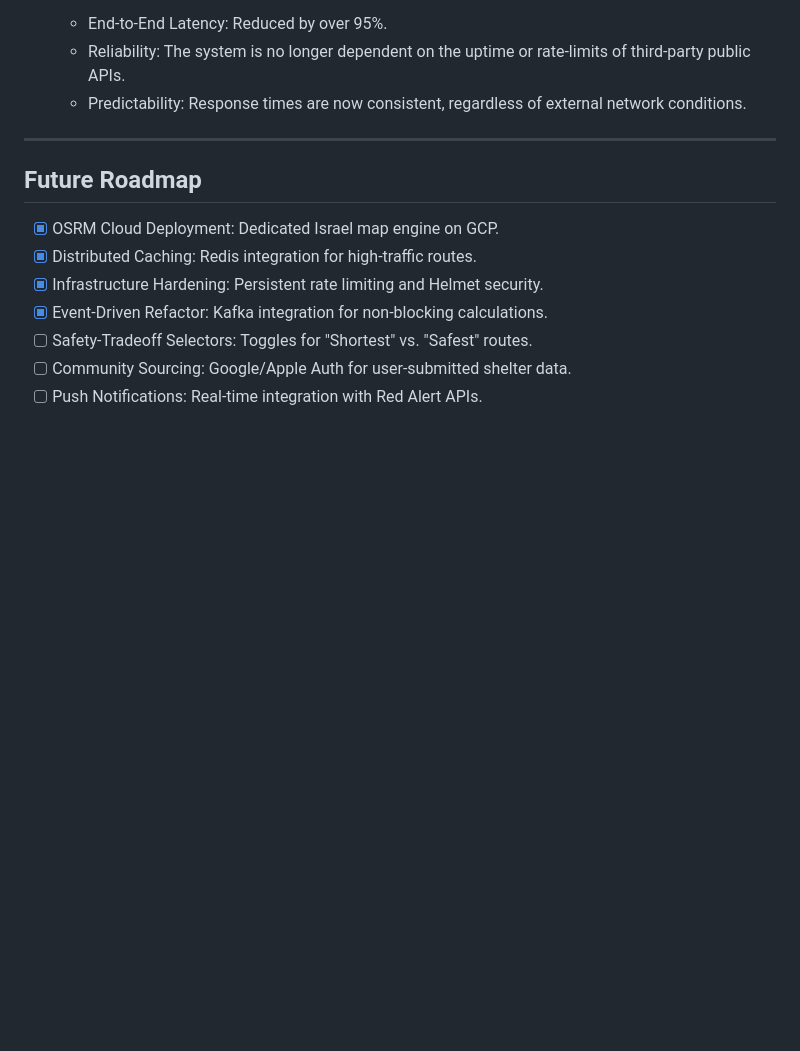
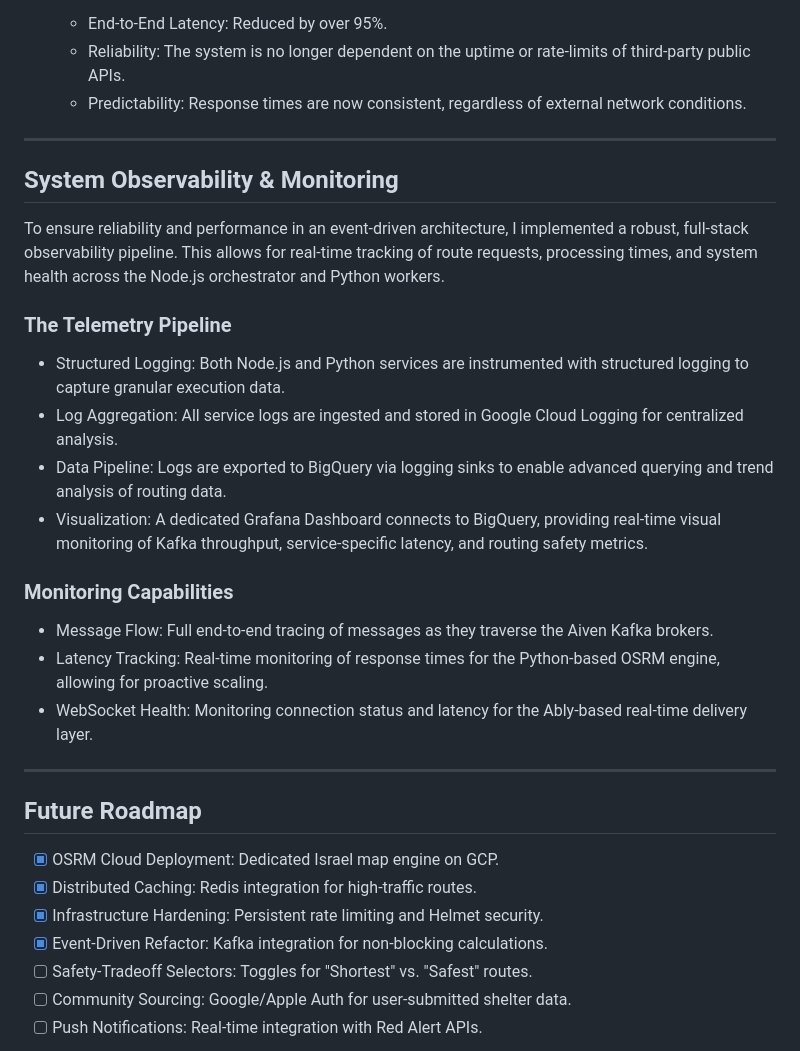
Before and after one commit to yaelx/safeway-app, a Markdown page: README.md, the part around the change. GitHub-like rendering; blank space fills up the shorter version.

Commit message:
Enhance README with observability and monitoring details
Added a section on System Observability & Monitoring, detailing the telemetry pipeline and monitoring capabilities for the event-driven architecture.

```diff
--- a/README.md
+++ b/README.md
@@ -178,6 +178,22 @@ To quantify the impact, I profiled the `get-safe-route` endpoint. The results sh
 
 ---
 
+## System Observability & Monitoring
+To ensure reliability and performance in an event-driven architecture, I implemented a robust, full-stack observability pipeline. This allows for real-time tracking of route requests, processing times, and system health across the Node.js orchestrator and Python workers.
+
+### The Telemetry Pipeline
+* Structured Logging: Both Node.js and Python services are instrumented with structured logging to capture granular execution data.
+* Log Aggregation: All service logs are ingested and stored in Google Cloud Logging for centralized analysis.
+* Data Pipeline: Logs are exported to BigQuery via logging sinks to enable advanced querying and trend analysis of routing data.
+* Visualization: A dedicated Grafana Dashboard connects to BigQuery, providing real-time visual monitoring of Kafka throughput, service-specific latency, and routing safety metrics.
+
+### Monitoring Capabilities
+* Message Flow: Full end-to-end tracing of messages as they traverse the Aiven Kafka brokers.
+* Latency Tracking: Real-time monitoring of response times for the Python-based OSRM engine, allowing for proactive scaling.
+* WebSocket Health: Monitoring connection status and latency for the Ably-based real-time delivery layer.
+
+---
+
 ## Future Roadmap
 * [x] OSRM Cloud Deployment: Dedicated Israel map engine on GCP.
 * [x] Distributed Caching: Redis integration for high-traffic routes.
```
